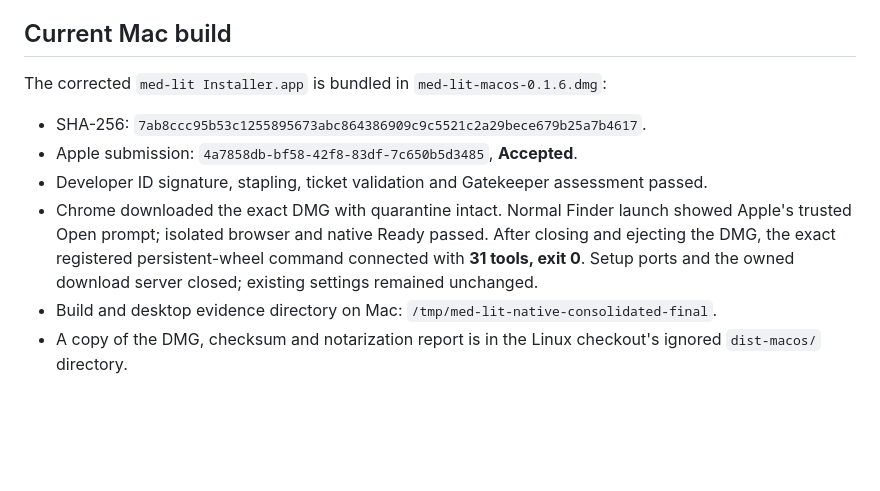
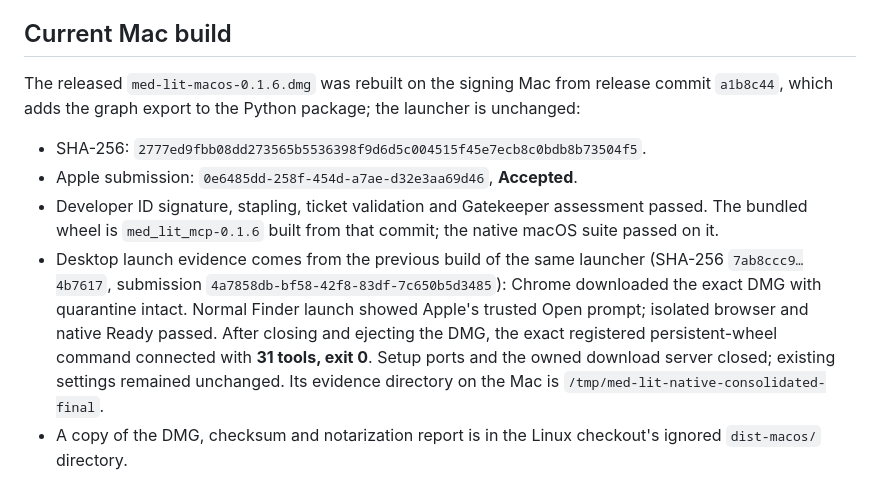
Before and after one commit to junhewk/med-lit-mcp, a Markdown page: docs/validation.md, the part around the change. Drawn GitHub-style; blank space fills up the shorter version.

Commit message:
Record the released Mac build
Co-Authored-By: Claude Opus 5.5 <noreply@anthropic.com>

```diff
--- a/docs/validation.md
+++ b/docs/validation.md
@@ -34,13 +34,12 @@ Cleanup removed the setup-plugin artifact, Mac script launcher, mixed platform b
 
 ## Current Mac build
 
-The corrected `med-lit Installer.app` is bundled in `med-lit-macos-0.1.6.dmg`:
+The released `med-lit-macos-0.1.6.dmg` was rebuilt on the signing Mac from release commit `a1b8c44`, which adds the graph export to the Python package; the launcher is unchanged:
 
-- SHA-256: `7ab8ccc95b53c1255895673abc864386909c9c5521c2a29bece679b25a7b4617`.
-- Apple submission: `4a7858db-bf58-42f8-83df-7c650b5d3485`, **Accepted**.
-- Developer ID signature, stapling, ticket validation and Gatekeeper assessment passed.
-- Chrome downloaded the exact DMG with quarantine intact. Normal Finder launch showed Apple's trusted Open prompt; isolated browser and native Ready passed. After closing and ejecting the DMG, the exact registered persistent-wheel command connected with **31 tools, exit 0**. Setup ports and the owned download server closed; existing settings remained unchanged.
-- Build and desktop evidence directory on Mac: `/tmp/med-lit-native-consolidated-final`.
+- SHA-256: `2777ed9fbb08dd273565b5536398f9d6d5c004515f45e7ecb8c0bdb8b73504f5`.
+- Apple submission: `0e6485dd-258f-454d-a7ae-d32e3aa69d46`, **Accepted**.
+- Developer ID signature, stapling, ticket validation and Gatekeeper assessment passed. The bundled wheel is `med_lit_mcp-0.1.6` built from that commit; the native macOS suite passed on it.
+- Desktop launch evidence comes from the previous build of the same launcher (SHA-256 `7ab8ccc9…4b7617`, submission `4a7858db-bf58-42f8-83df-7c650b5d3485`): Chrome downloaded the exact DMG with quarantine intact. Normal Finder launch showed Apple's trusted Open prompt; isolated browser and native Ready passed. After closing and ejecting the DMG, the exact registered persistent-wheel command connected with **31 tools, exit 0**. Setup ports and the owned download server closed; existing settings remained unchanged. Its evidence directory on the Mac is `/tmp/med-lit-native-consolidated-final`.
 - A copy of the DMG, checksum and notarization report is in the Linux checkout's ignored `dist-macos/` directory.
 
 ## Release gates
```
